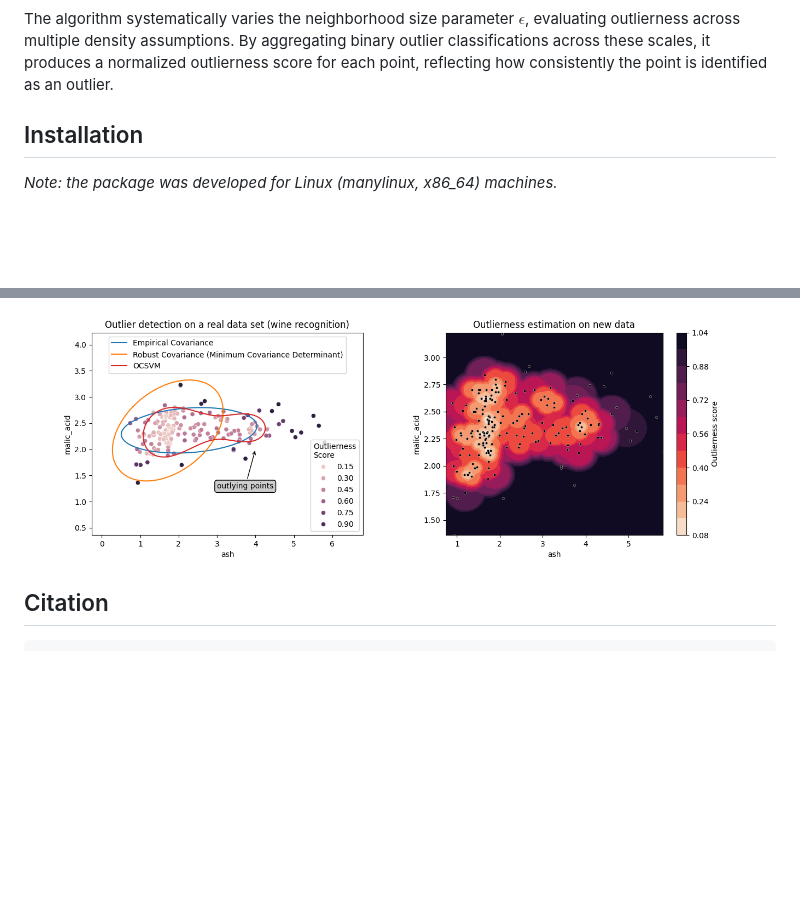
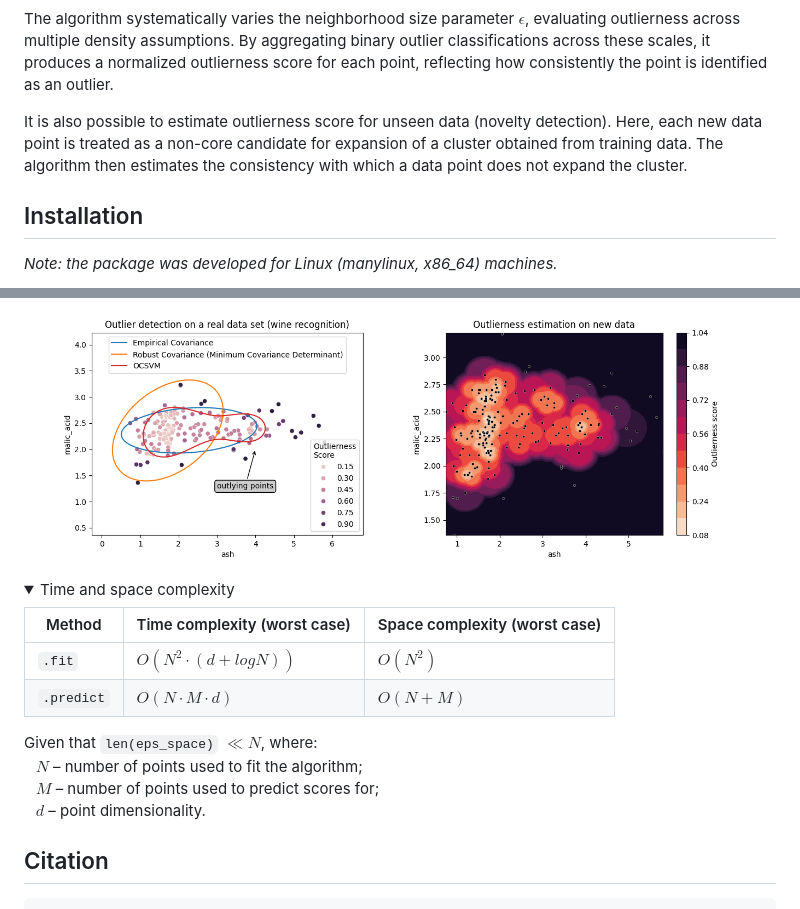
Before and after one commit to Kowd-PauUh/dbsod, a Markdown page: README.md, 2 parts joined by grey strips. Rendered like a GitHub page; folded sections open; blank space fills up the shorter version.

Commit message:
Added note on novelty detection. Added time and space complexity analysis

````diff
--- a/README.md
+++ b/README.md
@@ -11,6 +11,8 @@ While DBSCAN is a widely used clustering algorithm, it only provides a binary la
 ![DBSOD Algorithm](https://raw.githubusercontent.com/Kowd-PauUh/dbsod/main/paper/algorithm.png "DBSOD Algorithm")
 
 The algorithm systematically varies the neighborhood size parameter $\epsilon$, evaluating outlierness across multiple density assumptions. By aggregating binary outlier classifications across these scales, it produces a normalized outlierness score for each point, reflecting how consistently the point is identified as an outlier.
+
+It is also possible to estimate outlierness score for unseen data (novelty detection). Here, each new data point is treated as a non-core candidate for expansion of a cluster obtained from training data. The algorithm then estimates the consistency with which a data point does not expand the cluster.
 
 ## Installation
 
@@ -98,6 +100,21 @@ On the real-world data (check out [this](https://github.com/Kowd-PauUh/dbsod/blo
   <img src="https://raw.githubusercontent.com/Kowd-PauUh/dbsod/main/examples/figures/02-predicting-on-new-data.png" width="350" />
 </p>
 
+<details>
+  <summary>Time and space complexity</summary>
+
+| Method     | Time complexity (worst case) | Space complexity (worst case) |
+| ---------- | ---------------------------- | ----------------------------- |
+| `.fit`     | $O(N^2 \cdot (d + logN))$    | $O(N^2)$                      |
+| `.predict` | $O(N \cdot M \cdot d)$       | $O(N + M)$                    |
+
+Given that `len(eps_space)` $\ll N$, where:
+&ensp; $N$ &ndash; number of points used to fit the algorithm;
+&ensp; $M$ &ndash; number of points used to predict scores for;
+&ensp; $d$ &ndash; point dimensionality.
+
+</details>
+
 ## Citation
 
 ```bibtex
````
